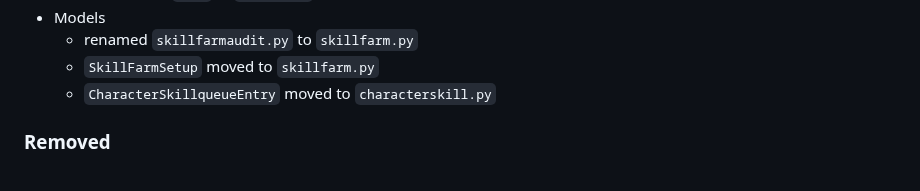
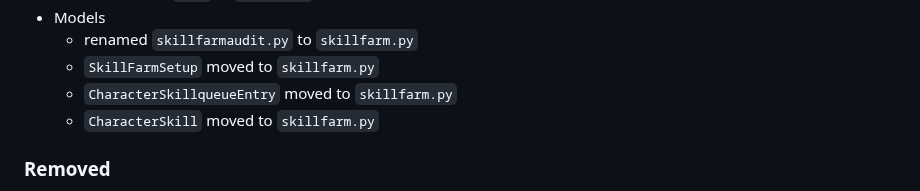
Before and after one commit to Geuthur/aa-skillfarm, a Markdown page: CHANGELOG.md, the part around the change. Drawn GitHub-style.

Commit message:
Update Changelog

```diff
--- a/CHANGELOG.md
+++ b/CHANGELOG.md
@@ -47,7 +47,8 @@
 - Models
   - renamed `skillfarmaudit.py` to `skillfarm.py`
   - `SkillFarmSetup` moved to `skillfarm.py`
-  - `CharacterSkillqueueEntry` moved to `characterskill.py`
+  - `CharacterSkillqueueEntry` moved to `skillfarm.py`
+  - `CharacterSkill` moved to `skillfarm.py`
 
 ### Removed
 
```
